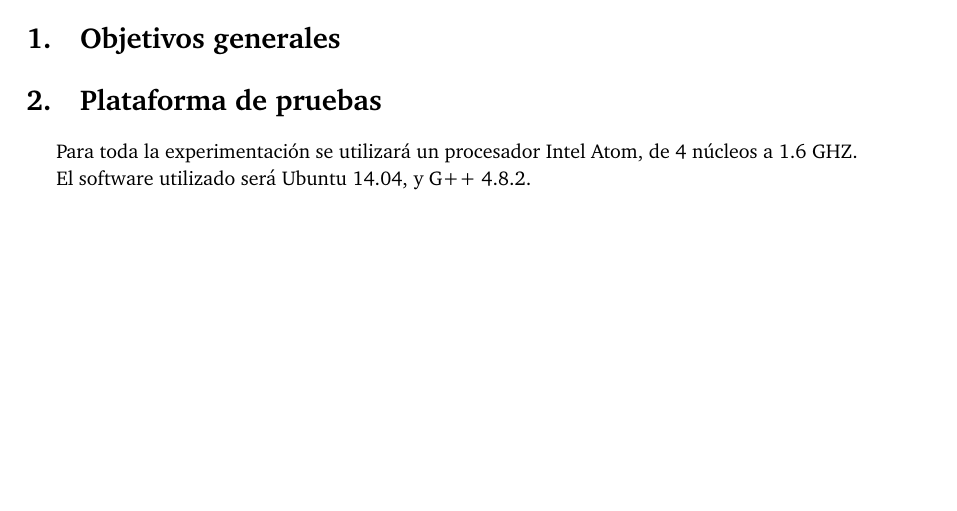
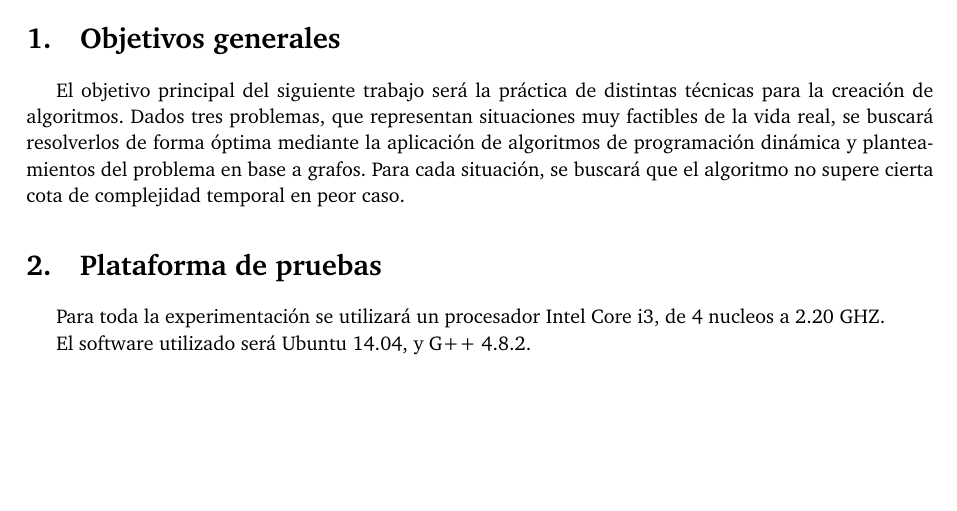
Before and after one commit to giselabelen/algo3, a LaTeX document (TP2/informe/informe.tex): part of page 4 of 24, cut so that both start at the same text. Compiled offline with pdfLaTeX; a LaTeX package or settings file that is missing is left out.

Commit message:
Objetivos generales y plataforma de prueba hecho

```diff
--- a/TP2/informe/informe.tex
+++ b/TP2/informe/informe.tex
@@ -79,15 +79,14 @@
 
 \newpage
 \section{Objetivos generales}
-
+El objetivo principal del siguiente trabajo será la práctica de distintas técnicas para la creación de algoritmos. Dados tres problemas, que representan situaciones muy factibles de la vida real, se buscará resolverlos de forma óptima mediante la aplicación de algoritmos de programación dinámica y planteamientos del problema en base a grafos. Para cada situación, se buscará que el algoritmo no supere cierta cota de complejidad temporal en peor caso.
 
 %\newpage
 \section{Plataforma de pruebas}
 
-Para toda la experimentación se utilizará un procesador Intel Atom, de 4 núcleos a 1.6 GHZ.
+Para toda la experimentación se utilizará un procesador Intel Core i3, de 4 nucleos a 2.20 GHZ.
 
 El software utilizado será Ubuntu 14.04, y G++ 4.8.2.
-
 \newpage
 \section{Problema 1: Dakkar}
 \input{problema1}
```
